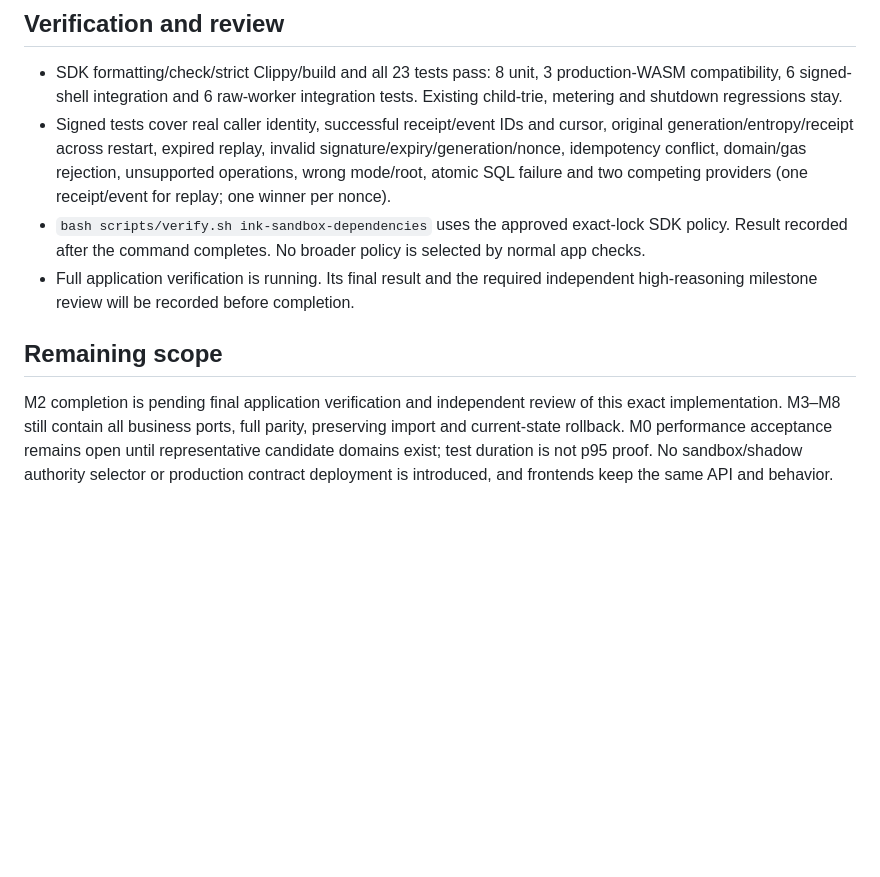
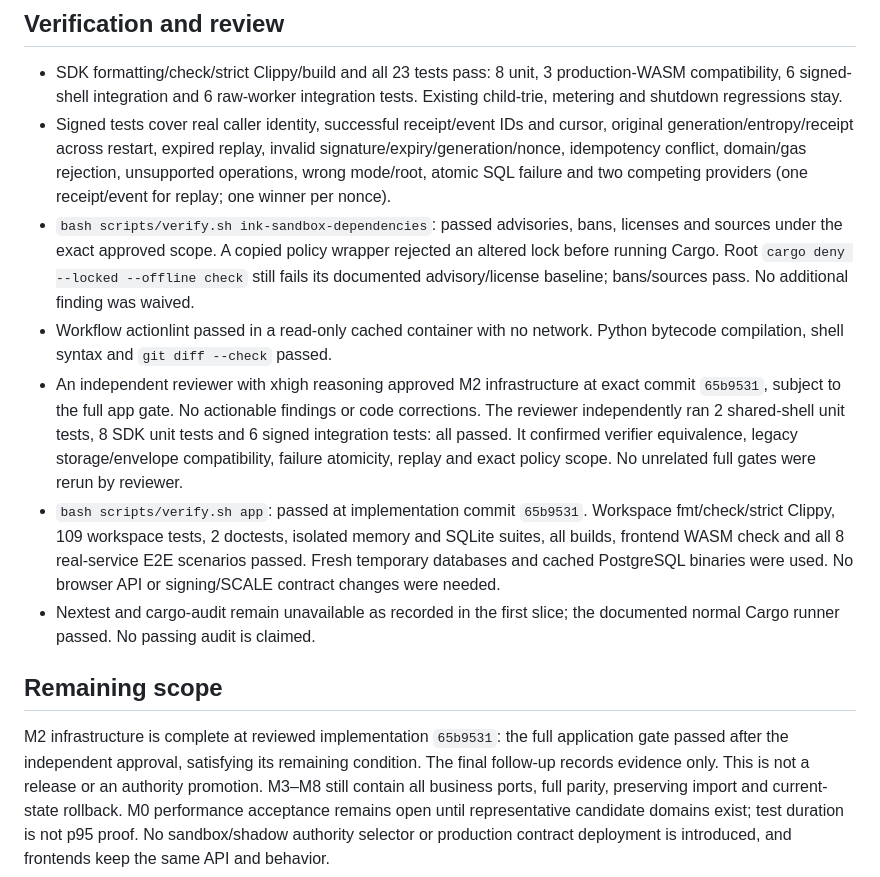
Before and after one commit to abako-project/backend-v2, a Markdown page: progress/handoffs/SPEC-0013-M2-SHELL.md, the part around the change. GitHub-like rendering; blank space fills up the shorter version.

Commit message:
Record M2 approval and passing application verification

```diff
--- a/progress/handoffs/SPEC-0013-M2-SHELL.md
+++ b/progress/handoffs/SPEC-0013-M2-SHELL.md
@@ -71,16 +71,33 @@ provider databases; existing application data is unchanged.
   invalid signature/expiry/generation/nonce, idempotency conflict, domain/gas
   rejection, unsupported operations, wrong mode/root, atomic SQL failure and
   two competing providers (one receipt/event for replay; one winner per nonce).
-- `bash scripts/verify.sh ink-sandbox-dependencies` uses the approved exact-lock
-  SDK policy. Result recorded after the command completes. No broader policy
-  is selected by normal app checks.
-- Full application verification is running. Its final result and the required
-  independent high-reasoning milestone review will be recorded before completion.
+- `bash scripts/verify.sh ink-sandbox-dependencies`: passed advisories, bans,
+  licenses and sources under the exact approved scope. A copied policy wrapper
+  rejected an altered lock before running Cargo. Root `cargo deny --locked
+  --offline check` still fails its documented advisory/license baseline;
+  bans/sources pass. No additional finding was waived.
+- Workflow actionlint passed in a read-only cached container with no network.
+  Python bytecode compilation, shell syntax and `git diff --check` passed.
+- An independent reviewer with xhigh reasoning approved M2 infrastructure at
+  exact commit `65b9531`, subject to the full app gate. No actionable findings
+  or code corrections. The reviewer independently ran 2 shared-shell unit tests,
+  8 SDK unit tests and 6 signed integration tests: all passed. It confirmed
+  verifier equivalence, legacy storage/envelope compatibility, failure atomicity,
+  replay and exact policy scope. No unrelated full gates were rerun by reviewer.
+- `bash scripts/verify.sh app`: passed at implementation commit `65b9531`.
+  Workspace fmt/check/strict Clippy, 109 workspace tests, 2 doctests, isolated
+  memory and SQLite suites, all builds, frontend WASM check and all 8 real-service
+  E2E scenarios passed. Fresh temporary databases and cached PostgreSQL binaries
+  were used. No browser API or signing/SCALE contract changes were needed.
+- Nextest and cargo-audit remain unavailable as recorded in the first slice;
+  the documented normal Cargo runner passed. No passing audit is claimed.
 
 ## Remaining scope
 
-M2 completion is pending final application verification and independent review
-of this exact implementation. M3–M8 still contain all business ports, full parity,
+M2 infrastructure is complete at reviewed implementation `65b9531`: the full
+application gate passed after the independent approval, satisfying its remaining
+condition. The final follow-up records evidence only. This is not a release or
+an authority promotion. M3–M8 still contain all business ports, full parity,
 preserving import and current-state rollback. M0 performance acceptance remains
 open until representative candidate domains exist; test duration is not p95
 proof. No sandbox/shadow authority selector or production contract deployment is
```
Also changed, not shown: specs/0013-ink-v5-sandbox/spec.md (+5 -0 lines).
